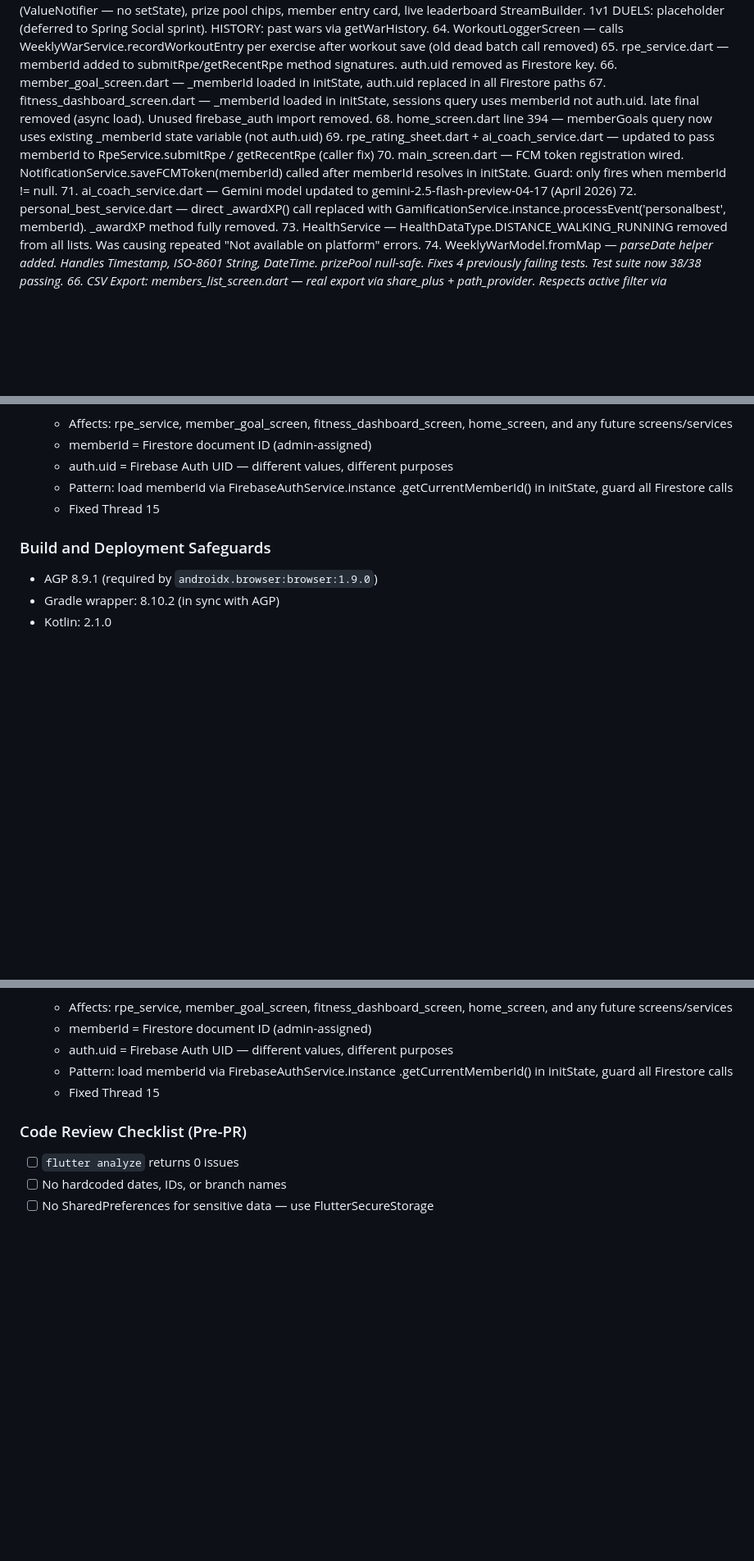
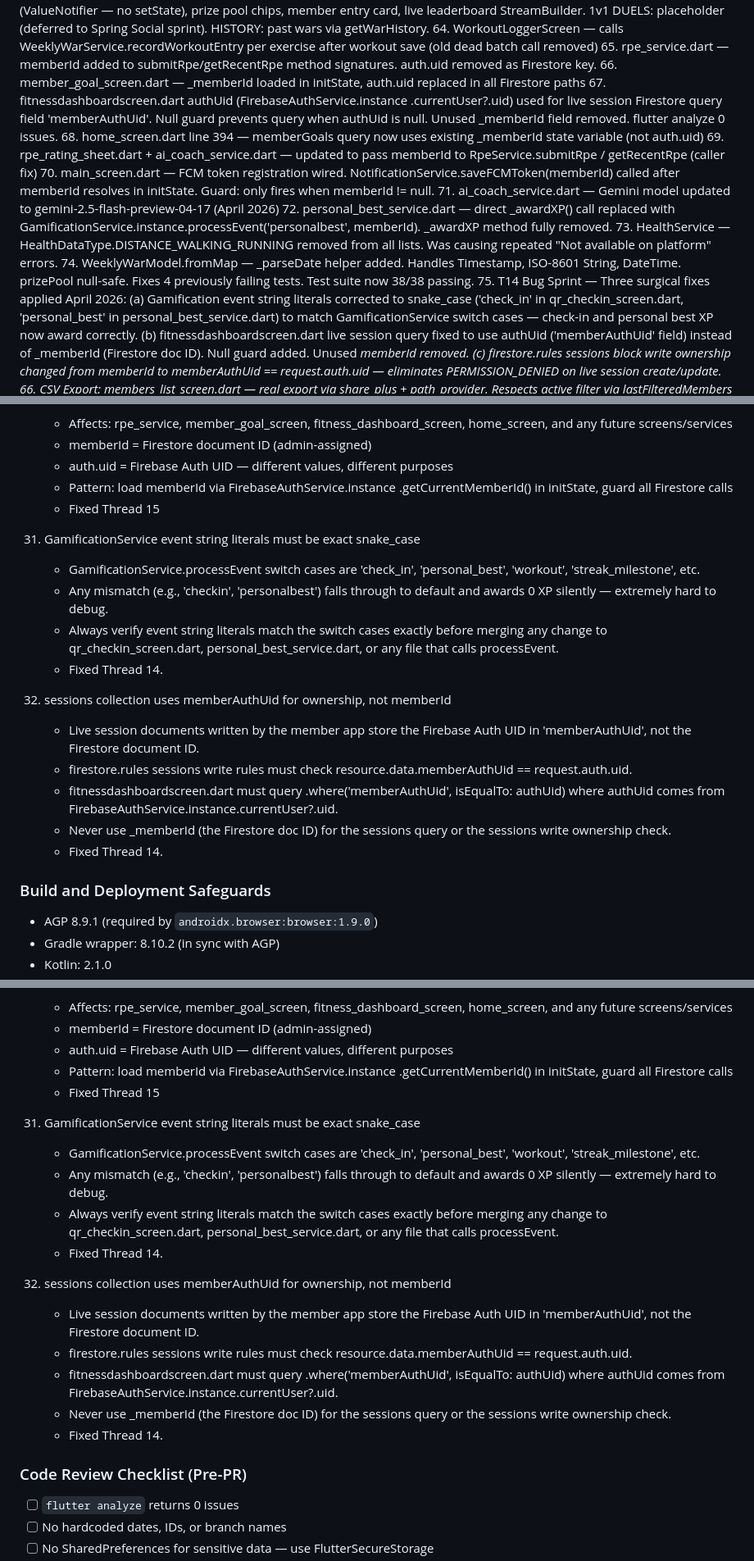
Before and after one commit to mindmonkey2/spring_health, a Markdown page: Spring-Health-Memory.md, 3 parts joined by grey strips. Shown at 82% size. GitHub-like rendering; blank space fills up the shorter version.

Commit message:
docs: update memory doc with Thread 14 T14 bug sprint fixes
- Add feature entry for T14 three-part bug sprint (gamification
  event constants, live session query, Firestore sessions rules)
- Add Rule [31]: GamificationService event strings must be snake_case
- Add Rule [32]: sessions collection uses memberAuthUid not memberId
- Update feature 67 description to reflect authUid pattern
- Bump last updated date to April 18, 2026

Co-authored-by: mindmonkey2 <140203535+mindmonkey2@users.noreply.github.com>

```diff
--- a/Spring-Health-Memory.md
+++ b/Spring-Health-Memory.md
@@ -387,9 +387,10 @@ returns `{'id': doc.id, ...data}` — the `id` is the Firestore document ID.
     method signatures. auth.uid removed as Firestore key.
 66. member_goal_screen.dart — _memberId loaded in initState,
     auth.uid replaced in all Firestore paths
-67. fitness_dashboard_screen.dart — _memberId loaded in initState,
-    sessions query uses memberId not auth.uid. late final removed
-    (async load). Unused firebase_auth import removed.
+67. fitnessdashboardscreen.dart authUid (FirebaseAuthService.instance
+    .currentUser?.uid) used for live session Firestore query field
+    'memberAuthUid'. Null guard prevents query when authUid is null.
+    Unused _memberId field removed. flutter analyze 0 issues.
 68. home_screen.dart line 394 — memberGoals query now uses
     existing _memberId state variable (not auth.uid)
 69. rpe_rating_sheet.dart + ai_coach_service.dart — updated to pass
@@ -407,6 +408,17 @@ returns `{'id': doc.id, ...data}` — the `id` is the Firestore document ID.
 74. WeeklyWarModel.fromMap — _parseDate helper added.
     Handles Timestamp, ISO-8601 String, DateTime. prizePool null-safe.
     Fixes 4 previously failing tests. Test suite now 38/38 passing.
+75. T14 Bug Sprint — Three surgical fixes applied April 2026:
+    (a) Gamification event string literals corrected to snake_case
+    ('check_in' in qr_checkin_screen.dart, 'personal_best' in
+    personal_best_service.dart) to match GamificationService switch
+    cases — check-in and personal best XP now award correctly.
+    (b) fitnessdashboardscreen.dart live session query fixed to use
+    authUid ('memberAuthUid' field) instead of _memberId (Firestore
+    doc ID). Null guard added. Unused _memberId removed.
+    (c) firestore.rules sessions block write ownership changed from
+    memberId to memberAuthUid == request.auth.uid — eliminates
+    PERMISSION_DENIED on live session create/update.
 66. CSV Export: members_list_screen.dart — real export via share_plus
     + path_provider. Respects active filter via _lastFilteredMembers
     cache. Filename: spring_health_members_{branch}_{YYYY-MM-DD}.csv.
@@ -883,6 +907,28 @@ Planned features: member list by branch, attendance marking, workout assignment,
       .getCurrentMemberId() in initState, guard all Firestore calls
     - Fixed Thread 15
 
+31. GamificationService event string literals must be exact snake_case
+    - GamificationService.processEvent switch cases are 'check_in',
+      'personal_best', 'workout', 'streak_milestone', etc.
+    - Any mismatch (e.g., 'checkin', 'personalbest') falls through to
+      default and awards 0 XP silently — extremely hard to debug.
+    - Always verify event string literals match the switch cases exactly
+      before merging any change to qr_checkin_screen.dart,
+      personal_best_service.dart, or any file that calls processEvent.
+    - Fixed Thread 14.
+
+32. sessions collection uses memberAuthUid for ownership, not memberId
+    - Live session documents written by the member app store the Firebase
+      Auth UID in 'memberAuthUid', not the Firestore document ID.
+    - firestore.rules sessions write rules must check
+      resource.data.memberAuthUid == request.auth.uid.
+    - fitnessdashboardscreen.dart must query .where('memberAuthUid',
+      isEqualTo: authUid) where authUid comes from
+      FirebaseAuthService.instance.currentUser?.uid.
+    - Never use _memberId (the Firestore doc ID) for the sessions query
+      or the sessions write ownership check.
+    - Fixed Thread 14.
+
 ### Build and Deployment Safeguards
 
 - AGP 8.9.1 (required by `androidx.browser:browser:1.9.0`)
@@ -938,6 +984,28 @@ Planned features: member list by branch, attendance marking, workout assignment,
       .getCurrentMemberId() in initState, guard all Firestore calls
     - Fixed Thread 15
 
+31. GamificationService event string literals must be exact snake_case
+    - GamificationService.processEvent switch cases are 'check_in',
+      'personal_best', 'workout', 'streak_milestone', etc.
+    - Any mismatch (e.g., 'checkin', 'personalbest') falls through to
+      default and awards 0 XP silently — extremely hard to debug.
+    - Always verify event string literals match the switch cases exactly
+      before merging any change to qr_checkin_screen.dart,
+      personal_best_service.dart, or any file that calls processEvent.
+    - Fixed Thread 14.
+
+32. sessions collection uses memberAuthUid for ownership, not memberId
+    - Live session documents written by the member app store the Firebase
+      Auth UID in 'memberAuthUid', not the Firestore document ID.
+    - firestore.rules sessions write rules must check
+      resource.data.memberAuthUid == request.auth.uid.
+    - fitnessdashboardscreen.dart must query .where('memberAuthUid',
+      isEqualTo: authUid) where authUid comes from
+      FirebaseAuthService.instance.currentUser?.uid.
+    - Never use _memberId (the Firestore doc ID) for the sessions query
+      or the sessions write ownership check.
+    - Fixed Thread 14.
+
 ### Code Review Checklist (Pre-PR)
 
 - [ ] `flutter analyze` returns 0 issues
```
Also changed, not shown: other parts of Spring-Health-Memory.md (+17 -5 lines).
